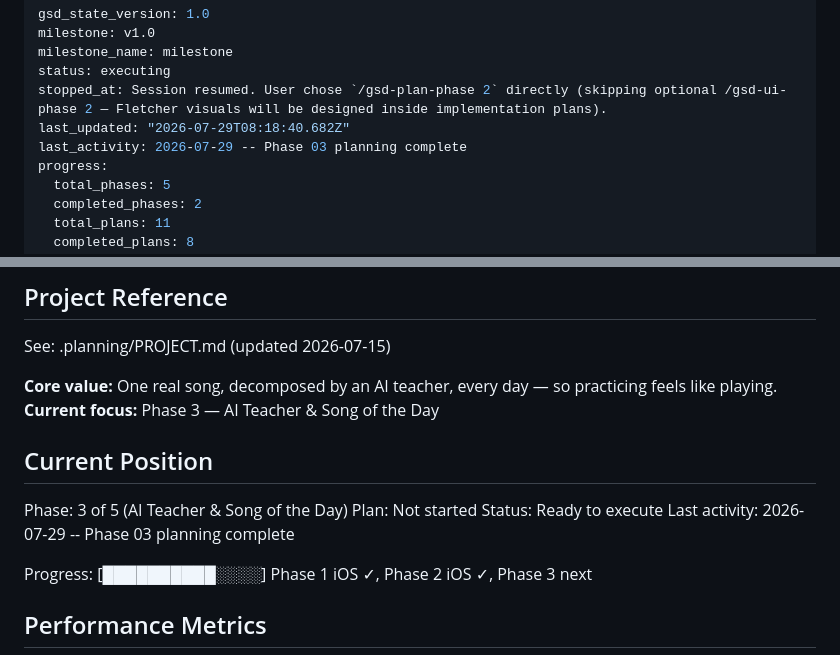
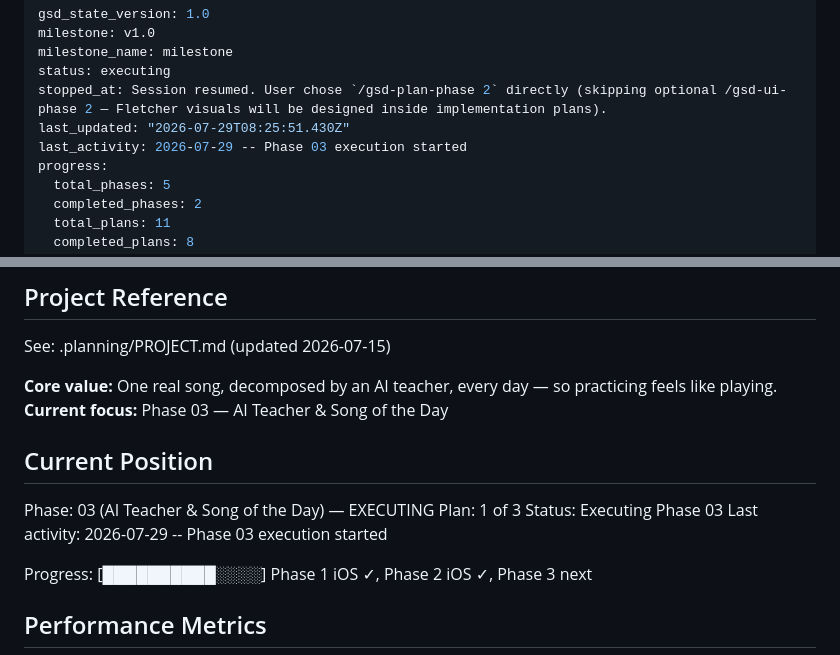
Before and after one commit to Hernanros/guitar-trainer-v2, a Markdown page: .planning/STATE.md, 2 parts joined by grey strips. Drawn GitHub-style.

```diff
--- a/.planning/STATE.md
+++ b/.planning/STATE.md
@@ -4,8 +4,8 @@ milestone: v1.0
 milestone_name: milestone
 status: executing
 stopped_at: Session resumed. User chose `/gsd-plan-phase 2` directly (skipping optional /gsd-ui-phase 2 — Fletcher visuals will be designed inside implementation plans).
-last_updated: "2026-07-29T08:18:40.682Z"
-last_activity: 2026-07-29 -- Phase 03 planning complete
+last_updated: "2026-07-29T08:25:51.430Z"
+last_activity: 2026-07-29 -- Phase 03 execution started
 progress:
   total_phases: 5
   completed_phases: 2
@@ -21,14 +21,14 @@ progress:
 See: .planning/PROJECT.md (updated 2026-07-15)
 
 **Core value:** One real song, decomposed by an AI teacher, every day — so practicing feels like playing.
-**Current focus:** Phase 3 — AI Teacher & Song of the Day
+**Current focus:** Phase 03 — AI Teacher & Song of the Day
 
 ## Current Position
 
-Phase: 3 of 5 (AI Teacher & Song of the Day)
-Plan: Not started
-Status: Ready to execute
-Last activity: 2026-07-29 -- Phase 03 planning complete
+Phase: 03 (AI Teacher & Song of the Day) — EXECUTING
+Plan: 1 of 3
+Status: Executing Phase 03
+Last activity: 2026-07-29 -- Phase 03 execution started
 
 Progress: [██████████░░░░] Phase 1 iOS ✓, Phase 2 iOS ✓, Phase 3 next
 
```
